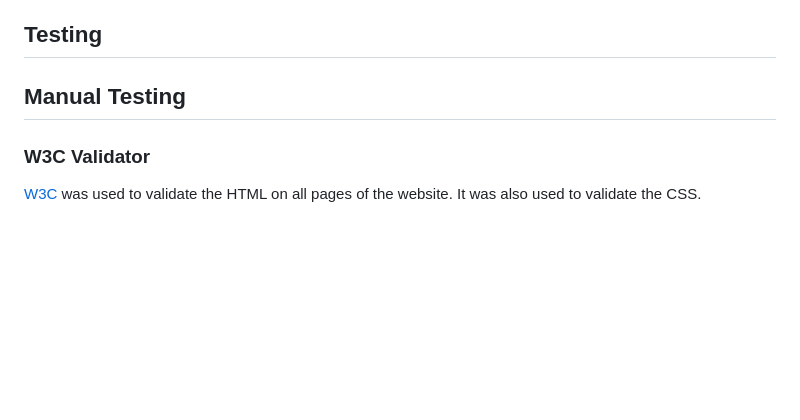
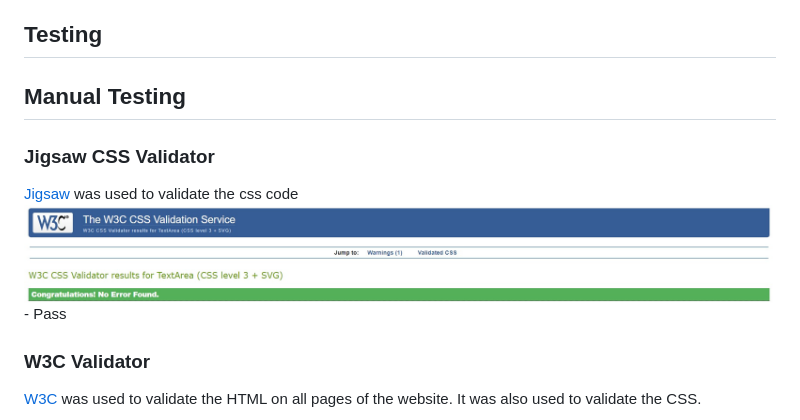
Before and after one commit to adrianskelton/Project1, a Markdown page: README.md, the part around the change. GitHub-like rendering; pictures changed too: assets/images/jigsaw.jpg (added); blank space fills up the shorter version.

Commit message:
add jigsaw info into readme

```diff
--- a/README.md
+++ b/README.md
@@ -209,6 +209,11 @@ To fork the repository:
 ## Testing
 ## Manual Testing
 
+### Jigsaw CSS Validator
+
+[Jigsaw](https://jigsaw.w3.org/css-validator/validator) was used to validate the css code
+![alt text](assets/images/jigsaw.jpg) - Pass
+
 ### W3C Validator
 
 [W3C](https://validator.w3.org/) was used to validate the HTML on all pages of the website. It was also used to validate the CSS.
```
Also changed, not shown: assets/images/sealpoint.png (deleted), assets/images/victoriabay.png (deleted), assets/images/wildernessbeach.png (deleted).
